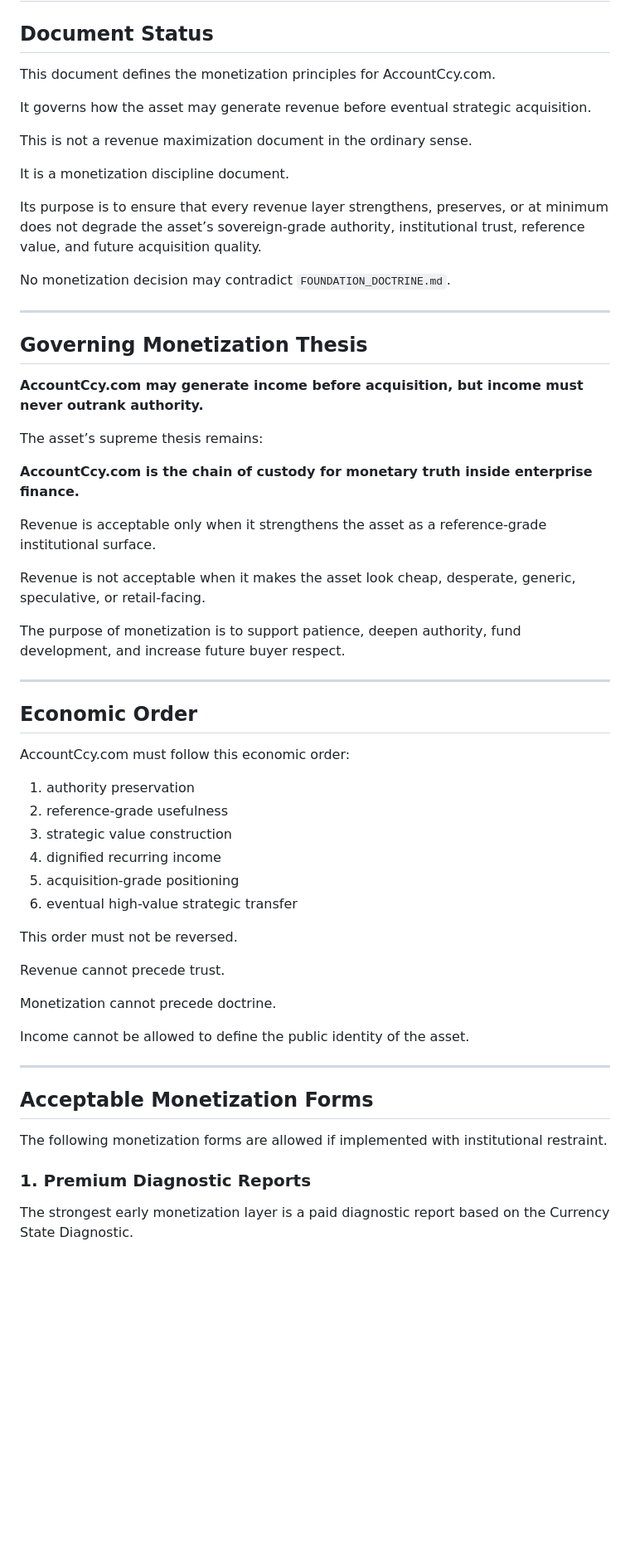
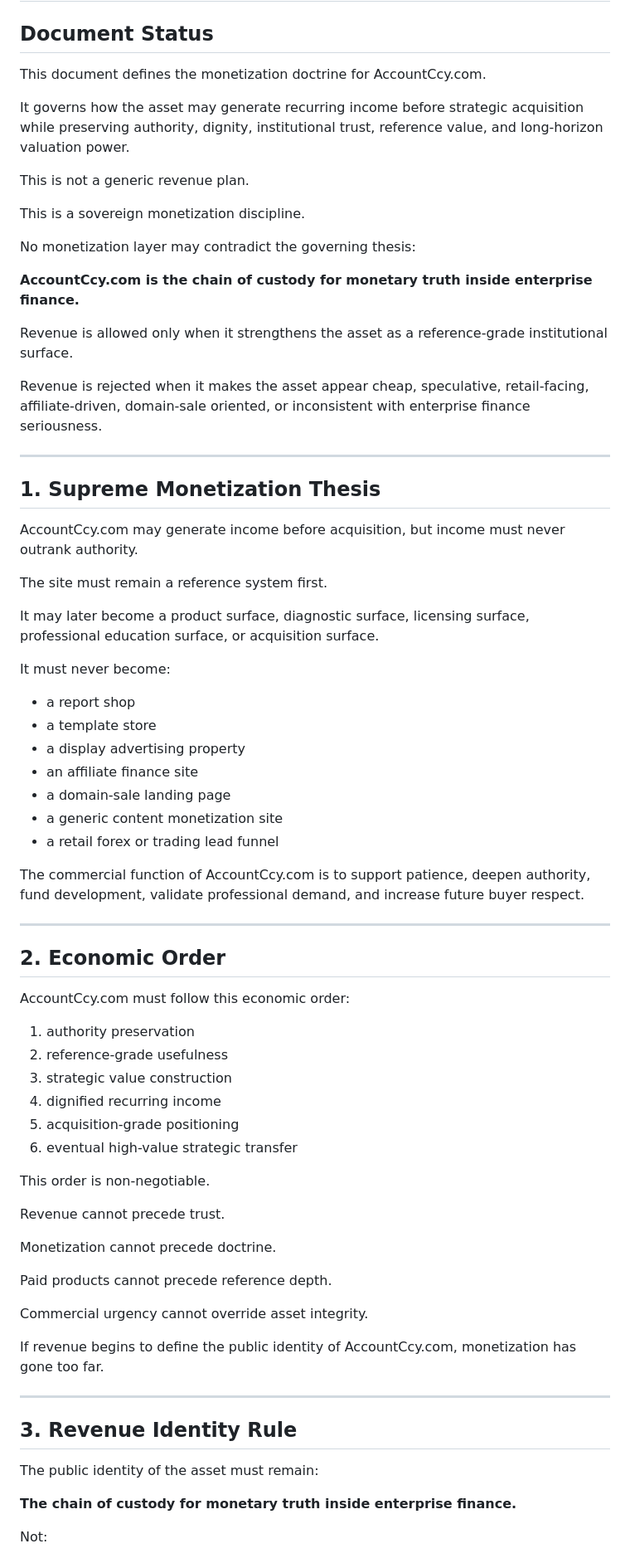
Before and after one commit to Sohadot/AccountCcy, a Markdown page: MONETIZATION_PRINCIPLES.md, the part around one of its changes. Shown at 83% size. Rendered like a GitHub page; blank space fills up the shorter version.

```diff
--- a/MONETIZATION_PRINCIPLES.md
+++ b/MONETIZATION_PRINCIPLES.md
@@ -2,37 +2,47 @@
 
 ## Document Status
 
-This document defines the monetization principles for AccountCcy.com.
+This document defines the monetization doctrine for AccountCcy.com.
 
-It governs how the asset may generate revenue before eventual strategic acquisition.
+It governs how the asset may generate recurring income before strategic acquisition while preserving authority, dignity, institutional trust, reference value, and long-horizon valuation power.
 
-This is not a revenue maximization document in the ordinary sense.
+This is not a generic revenue plan.
 
-It is a monetization discipline document.
+This is a sovereign monetization discipline.
 
-Its purpose is to ensure that every revenue layer strengthens, preserves, or at minimum does not degrade the asset’s sovereign-grade authority, institutional trust, reference value, and future acquisition quality.
+No monetization layer may contradict the governing thesis:
 
-No monetization decision may contradict `FOUNDATION_DOCTRINE.md`.
+**AccountCcy.com is the chain of custody for monetary truth inside enterprise finance.**
+
+Revenue is allowed only when it strengthens the asset as a reference-grade institutional surface.
+
+Revenue is rejected when it makes the asset appear cheap, speculative, retail-facing, affiliate-driven, domain-sale oriented, or inconsistent with enterprise finance seriousness.
 
 ---
 
-## Governing Monetization Thesis
+## 1. Supreme Monetization Thesis
 
-**AccountCcy.com may generate income before acquisition, but income must never outrank authority.**
+AccountCcy.com may generate income before acquisition, but income must never outrank authority.
 
-The asset’s supreme thesis remains:
+The site must remain a reference system first.
 
-**AccountCcy.com is the chain of custody for monetary truth inside enterprise finance.**
+It may later become a product surface, diagnostic surface, licensing surface, professional education surface, or acquisition surface.
 
-Revenue is acceptable only when it strengthens the asset as a reference-grade institutional surface.
+It must never become:
 
-Revenue is not acceptable when it makes the asset look cheap, desperate, generic, speculative, or retail-facing.
+- a report shop
+- a template store
+- a display advertising property
+- an affiliate finance site
+- a domain-sale landing page
+- a generic content monetization site
+- a retail forex or trading lead funnel
 
-The purpose of monetization is to support patience, deepen authority, fund development, and increase future buyer respect.
+The commercial function of AccountCcy.com is to support patience, deepen authority, fund development, validate professional demand, and increase future buyer respect.
 
 ---
 
-## Economic Order
+## 2. Economic Order
 
 AccountCcy.com must follow this economic order:
 
@@ -43,21 +53,25 @@ AccountCcy.com must follow this economic order:
 5. acquisition-grade positioning
 6. eventual high-value strategic transfer
 
-This order must not be reversed.
+This order is non-negotiable.
 
 Revenue cannot precede trust.
 
 Monetization cannot precede doctrine.
 
-Income cannot be allowed to define the public identity of the asset.
+Paid products cannot precede reference depth.
+
+Commercial urgency cannot override asset integrity.
+
+If revenue begins to define the public identity of AccountCcy.com, monetization has gone too far.
 
 ---
 
-## Acceptable Monetization Forms
+## 3. Revenue Identity Rule
 
-The following monetization forms are allowed if implemented with institutional restraint.
+The public identity of the asset must remain:
 
-### 1. Premium Diagnostic Reports
+**The chain of custody for monetary truth inside enterprise finance.**
 
-The strongest early monetization layer is a paid diagnostic report based on the Currency State Diagnostic.
+Not:
 
```
Also changed, not shown: other parts of MONETIZATION_PRINCIPLES.md (+129 -78 lines).
